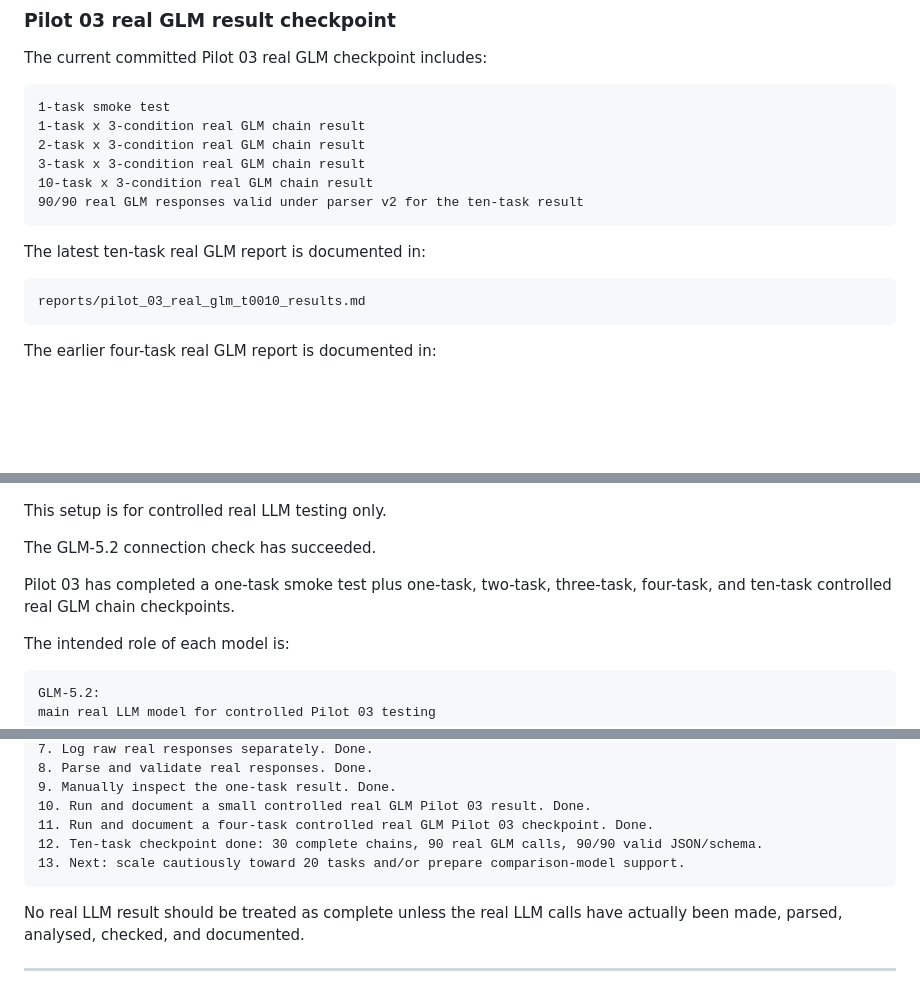
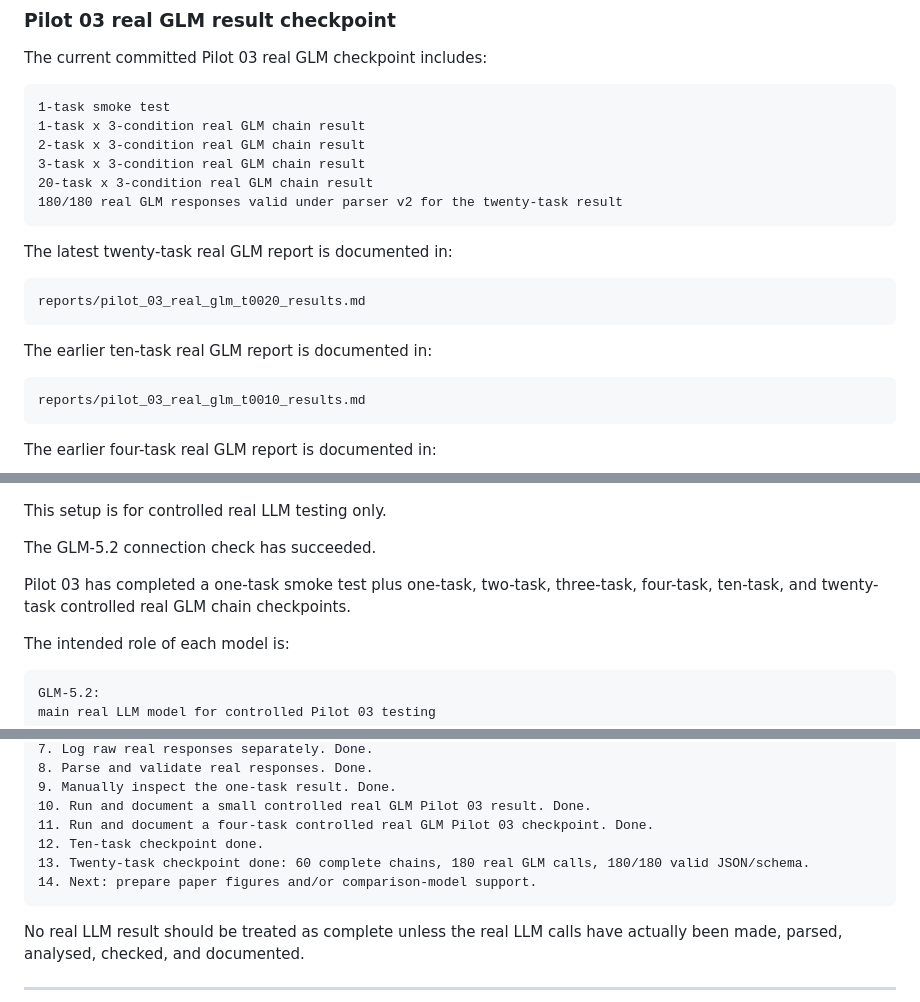
Before and after one commit to NaimurRahmanR/evidence-state-reliability, a Markdown page: README.md, 3 parts joined by grey strips. GitHub-like rendering; blank space fills up the shorter version.

Commit message:
Update README with Pilot 03 twenty-task checkpoint

````diff
--- a/README.md
+++ b/README.md
@@ -379,11 +379,17 @@ The current committed Pilot 03 real GLM checkpoint includes:
 1-task x 3-condition real GLM chain result
 2-task x 3-condition real GLM chain result
 3-task x 3-condition real GLM chain result
-10-task x 3-condition real GLM chain result
-90/90 real GLM responses valid under parser v2 for the ten-task result
+20-task x 3-condition real GLM chain result
+180/180 real GLM responses valid under parser v2 for the twenty-task result
 ```
 
-The latest ten-task real GLM report is documented in:
+The latest twenty-task real GLM report is documented in:
+
+```text
+reports/pilot_03_real_glm_t0020_results.md
+```
+
+The earlier ten-task real GLM report is documented in:
 
 ```text
 reports/pilot_03_real_glm_t0010_results.md
@@ -439,7 +445,7 @@ This setup is for controlled real LLM testing only.
 
 The GLM-5.2 connection check has succeeded.
 
-Pilot 03 has completed a one-task smoke test plus one-task, two-task, three-task, four-task, and ten-task controlled real GLM chain checkpoints.
+Pilot 03 has completed a one-task smoke test plus one-task, two-task, three-task, four-task, ten-task, and twenty-task controlled real GLM chain checkpoints.
 
 The intended role of each model is:
 
@@ -776,8 +782,9 @@ The next planned stages are:
 9. Manually inspect the one-task result. Done.
 10. Run and document a small controlled real GLM Pilot 03 result. Done.
 11. Run and document a four-task controlled real GLM Pilot 03 checkpoint. Done.
-12. Ten-task checkpoint done: 30 complete chains, 90 real GLM calls, 90/90 valid JSON/schema.
-13. Next: scale cautiously toward 20 tasks and/or prepare comparison-model support.
+12. Ten-task checkpoint done.
+13. Twenty-task checkpoint done: 60 complete chains, 180 real GLM calls, 180/180 valid JSON/schema.
+14. Next: prepare paper figures and/or comparison-model support.
 ```
 
 No real LLM result should be treated as complete unless the real LLM calls have actually been made, parsed, analysed, checked, and documented.
````
